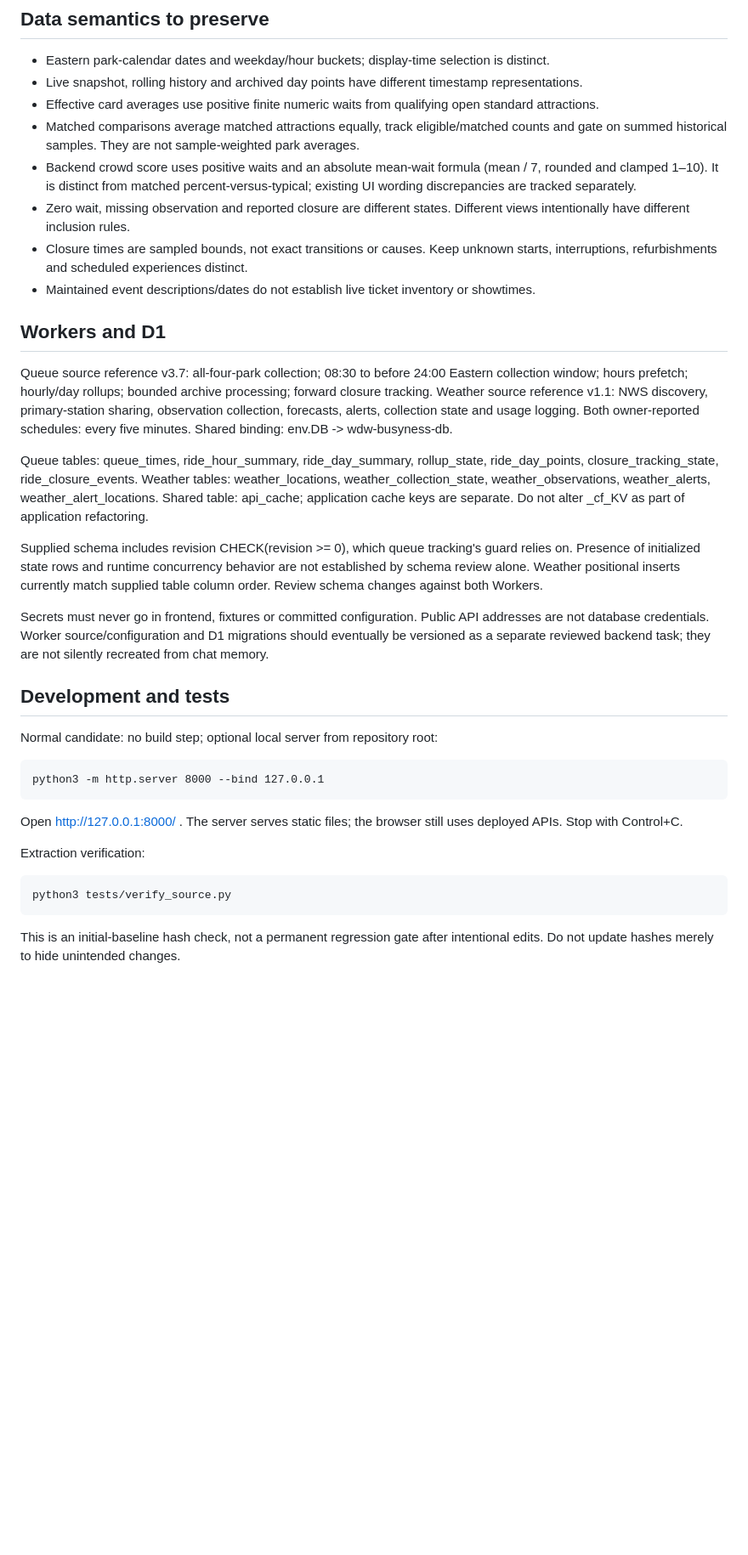
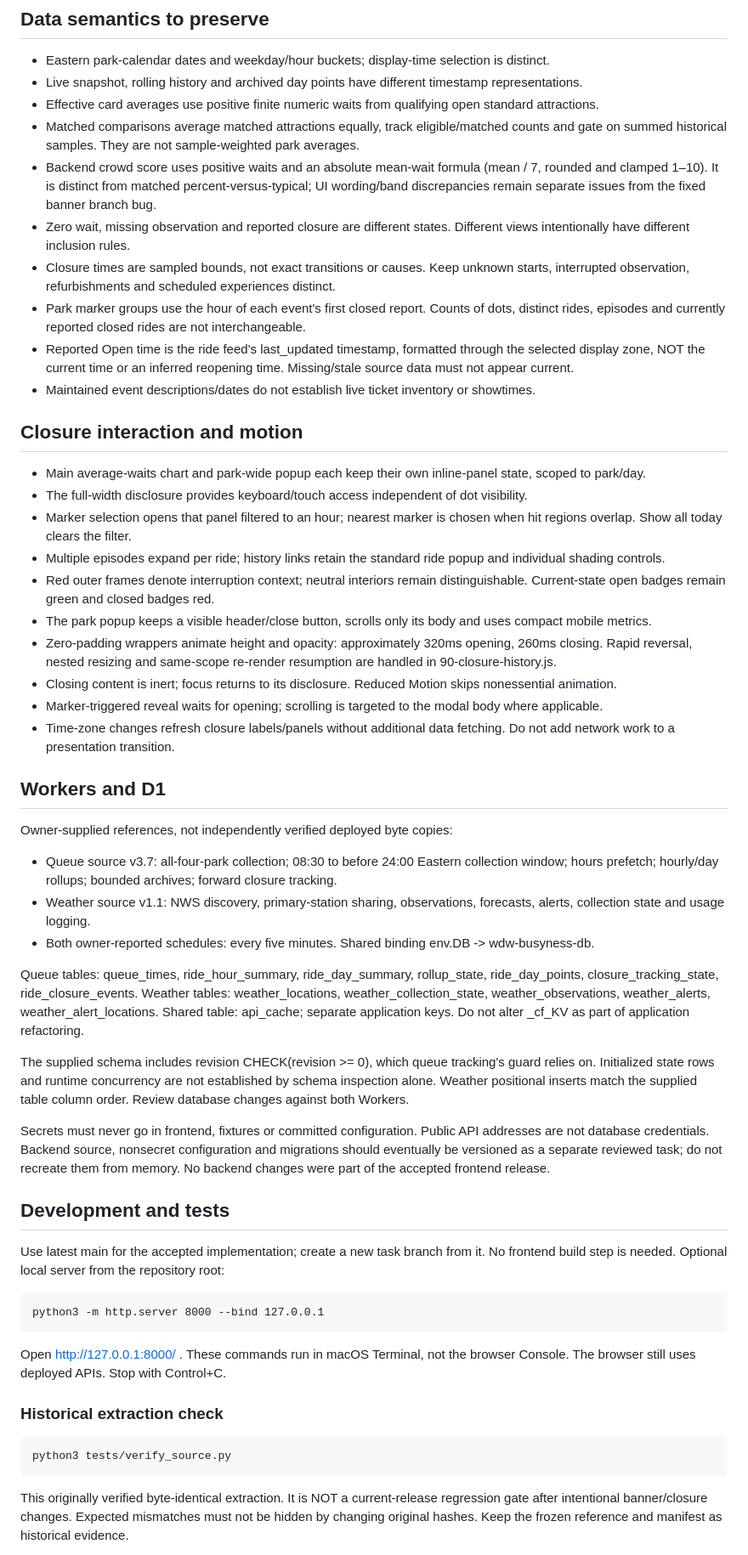
Before and after one commit to jacocksr/disney-busyness-monitor, a Markdown page: docs/ARCHITECTURE.md, the part around one of its changes. Shown at 85% size. Drawn GitHub-style; blank space fills up the shorter version.

Commit message:
Revise architecture documentation for recent updates
Updated architecture documentation to reflect the latest implementation changes and project status.

```diff
--- a/docs/ARCHITECTURE.md
+++ b/docs/ARCHITECTURE.md
@@ -86,34 +88,49 @@ Cache timestamps and successful HTTP responses do not guarantee fresh source obs
 - Live snapshot, rolling history and archived day points have different timestamp representations.
 - Effective card averages use positive finite numeric waits from qualifying open standard attractions.
 - Matched comparisons average matched attractions equally, track eligible/matched counts and gate on summed historical samples. They are not sample-weighted park averages.
-- Backend crowd score uses positive waits and an absolute mean-wait formula (mean / 7, rounded and clamped 1–10). It is distinct from matched percent-versus-typical; existing UI wording discrepancies are tracked separately.
+- Backend crowd score uses positive waits and an absolute mean-wait formula (mean / 7, rounded and clamped 1–10). It is distinct from matched percent-versus-typical; UI wording/band discrepancies remain separate issues from the fixed banner branch bug.
 - Zero wait, missing observation and reported closure are different states. Different views intentionally have different inclusion rules.
-- Closure times are sampled bounds, not exact transitions or causes. Keep unknown starts, interruptions, refurbishments and scheduled experiences distinct.
+- Closure times are sampled bounds, not exact transitions or causes. Keep unknown starts, interrupted observation, refurbishments and scheduled experiences distinct.
+- Park marker groups use the hour of each event's first closed report. Counts of dots, distinct rides, episodes and currently reported closed rides are not interchangeable.
+- Reported Open time is the ride feed's last_updated timestamp, formatted through the selected display zone, NOT the current time or an inferred reopening time. Missing/stale source data must not appear current.
 - Maintained event descriptions/dates do not establish live ticket inventory or showtimes.
 
+## Closure interaction and motion
+- Main average-waits chart and park-wide popup each keep their own inline-panel state, scoped to park/day.
+- The full-width disclosure provides keyboard/touch access independent of dot visibility.
+- Marker selection opens that panel filtered to an hour; nearest marker is chosen when hit regions overlap. Show all today clears the filter.
+- Multiple episodes expand per ride; history links retain the standard ride popup and individual shading controls.
+- Red outer frames denote interruption context; neutral interiors remain distinguishable. Current-state open badges remain green and closed badges red.
+- The park popup keeps a visible header/close button, scrolls only its body and uses compact mobile metrics.
+- Zero-padding wrappers animate height and opacity: approximately 320ms opening, 260ms closing. Rapid reversal, nested resizing and same-scope re-render resumption are handled in 90-closure-history.js.
+- Closing content is inert; focus returns to its disclosure. Reduced Motion skips nonessential animation.
+- Marker-triggered reveal waits for opening; scrolling is targeted to the modal body where applicable.
+- Time-zone changes refresh closure labels/panels without additional data fetching. Do not add network work to a presentation transition.
+
 ## Workers and D1
-Queue source reference v3.7: all-four-park collection; 08:30 to before 24:00 Eastern collection window; hours prefetch; hourly/day rollups; bounded archive processing; forward closure tracking.
-Weather source reference v1.1: NWS discovery, primary-station sharing, observation collection, forecasts, alerts, collection state and usage logging.
-Both owner-reported schedules: every five minutes. Shared binding: env.DB -> wdw-busyness-db.
+Owner-supplied references, not independently verified deployed byte copies:
+- Queue source v3.7: all-four-park collection; 08:30 to before 24:00 Eastern collection window; hours prefetch; hourly/day rollups; bounded archives; forward closure tracking.
+- Weather source v1.1: NWS discovery, primary-station sharing, observations, forecasts, alerts, collection state and usage logging.
+- Both owner-reported schedules: every five minutes. Shared binding env.DB -> wdw-busyness-db.
 
 Queue tables: queue_times, ride_hour_summary, ride_day_summary, rollup_state, ride_day_points, closure_tracking_state, ride_closure_events.
 Weather tables: weather_locations, weather_collection_state, weather_observations, weather_alerts, weather_alert_locations.
-Shared table: api_cache; application cache keys are separate. Do not alter _cf_KV as part of application refactoring.
+Shared table: api_cache; separate application keys. Do not alter _cf_KV as part of application refactoring.
 
-Supplied schema includes revision CHECK(revision >= 0), which queue tracking's guard relies on. Presence of initialized state rows and runtime concurrency behavior are not established by schema review alone. Weather positional inserts currently match supplied table column order. Review schema changes against both Workers.
+The supplied schema includes revision CHECK(revision >= 0), which queue tracking's guard relies on. Initialized state rows and runtime concurrency are not established by schema inspection alone. Weather positional inserts match the supplied table column order. Review database changes against both Workers.
 
-Secrets must never go in frontend, fixtures or committed configuration. Public API addresses are not database credentials. Worker source/configuration and D1 migrations should eventually be versioned as a separate reviewed backend task; they are not silently recreated from chat memory.
+Secrets must never go in frontend, fixtures or committed configuration. Public API addresses are not database credentials. Backend source, nonsecret configuration and migrations should eventually be versioned as a separate reviewed task; do not recreate them from memory. No backend changes were part of the accepted frontend release.
 
 ## Development and tests
-Normal candidate: no build step; optional local server from repository root:
+Use latest main for the accepted implementation; create a new task branch from it. No frontend build step is needed. Optional local server from the repository root:
 
     python3 -m http.server 8000 --bind 127.0.0.1
 
-Open http://127.0.0.1:8000/ . The server serves static files; the browser still uses deployed APIs. Stop with Control+C.
+Open http://127.0.0.1:8000/ . These commands run in macOS Terminal, not the browser Console. The browser still uses deployed APIs. Stop with Control+C.
 
-Extraction verification:
+### Historical extraction check
 
     python3 tests/verify_source.py
 
-This is an initial-baseline hash check, not a permanent regression gate after intentional edits. Do not update hashes merely to hide unintended changes.
+This originally verified byte-identical extraction. It is NOT a current-release regression gate after intentional banner/closure changes. Expected mismatches must not be hidden by changing original hashes. Keep the frozen reference and manifest as historical evidence.
 
```
Also changed, not shown: other parts of docs/ARCHITECTURE.md (+30 -27 lines).
